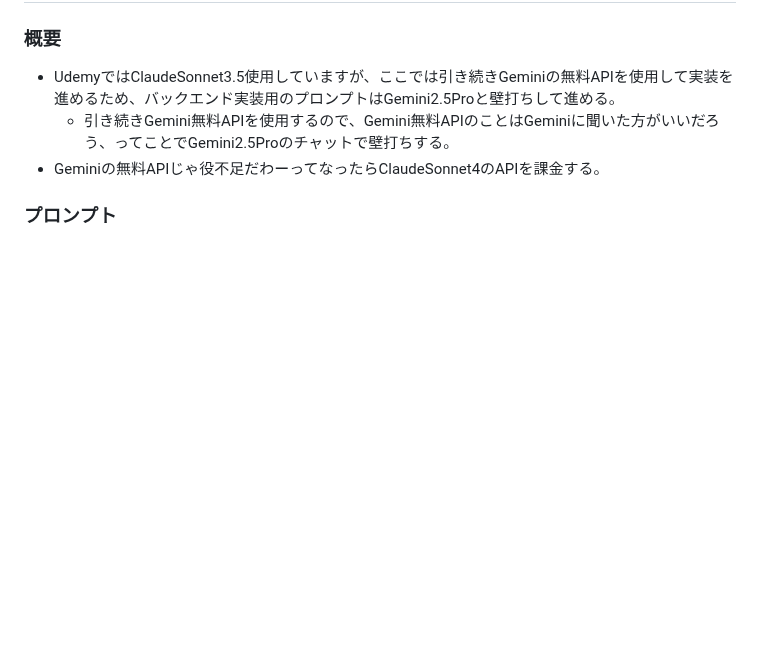
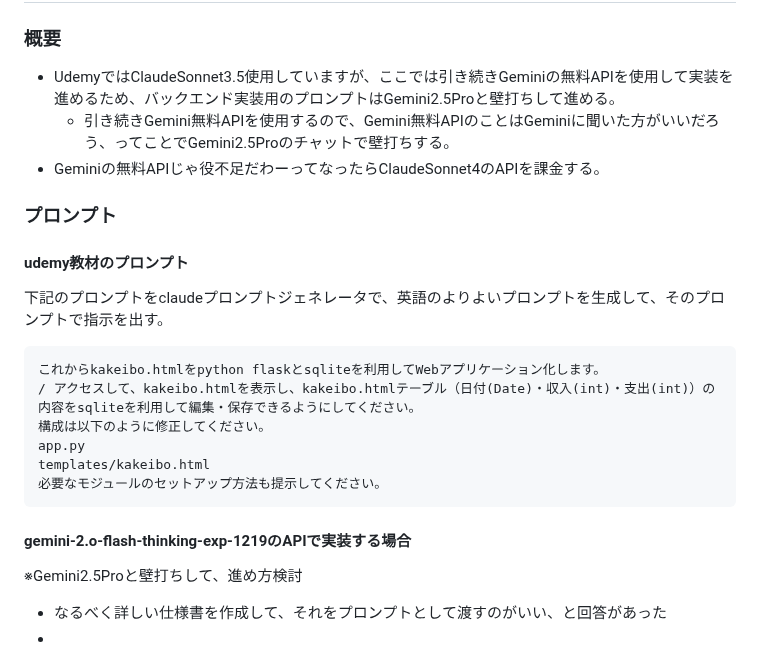
Before and after one commit to hamidashi-chin/learn-cline, a Markdown page: README.md, the part around the change. GitHub-like rendering; blank space fills up the shorter version.

Commit message:
バックエンド作成のためのプロンプト検討

````diff
--- a/README.md
+++ b/README.md
@@ -95,3 +95,20 @@
 - Geminiの無料APIじゃ役不足だわーってなったらClaudeSonnet4のAPIを課金する。
 
 ### プロンプト
+
+#### udemy教材のプロンプト
+下記のプロンプトをclaudeプロンプトジェネレータで、英語のよりよいプロンプトを生成して、そのプロンプトで指示を出す。
+```
+これからkakeibo.htmlをpython flaskとsqliteを利用してWebアプリケーション化します。
+/ アクセスして、kakeibo.htmlを表示し、kakeibo.htmlテーブル（日付(Date)・収入(int)・支出(int)）の内容をsqliteを利用して編集・保存できるようにしてください。
+構成は以下のように修正してください。
+app.py
+templates/kakeibo.html
+必要なモジュールのセットアップ方法も提示してください。
+```
+
+#### gemini-2.o-flash-thinking-exp-1219のAPIで実装する場合
+
+※Gemini2.5Proと壁打ちして、進め方検討
+- なるべく詳しい仕様書を作成して、それをプロンプトとして渡すのがいい、と回答があった
+-
````
